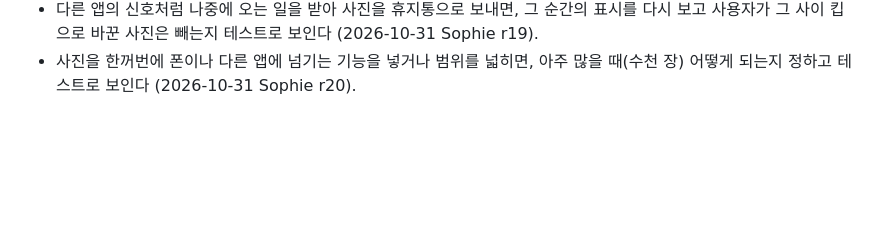
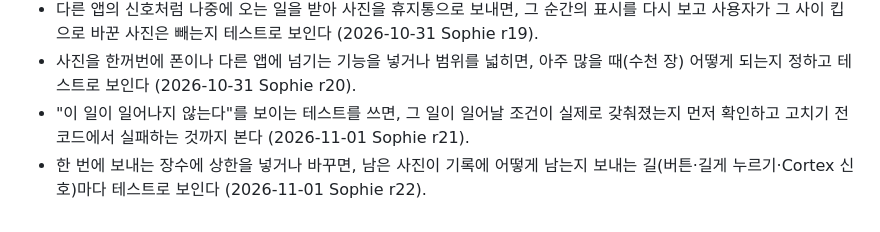
Before and after one commit to LetsBeLikeSophie/Mehh, a Markdown page: CLAUDE.md, the part around the change. GitHub-like rendering; blank space fills up the shorter version.

Commit message:
개발 규칙 r21·r22: 안 일어남 테스트는 고치기 전 실패까지, 상한은 보내는 길마다 테스트
Co-Authored-By: Claude Opus 5.5 <noreply@anthropic.com>

```diff
--- a/CLAUDE.md
+++ b/CLAUDE.md
@@ -42,3 +42,5 @@
 - 시트나 창이 닫힌 뒤 이어서 또 창을 띄우면, 그 사이 다른 화면이 열렸는지 먼저 보고 열렸으면 띄우지 않는지 테스트로 보인다 (2026-10-30 Sophie r18).
 - 다른 앱의 신호처럼 나중에 오는 일을 받아 사진을 휴지통으로 보내면, 그 순간의 표시를 다시 보고 사용자가 그 사이 킵으로 바꾼 사진은 빼는지 테스트로 보인다 (2026-10-31 Sophie r19).
 - 사진을 한꺼번에 폰이나 다른 앱에 넘기는 기능을 넣거나 범위를 넓히면, 아주 많을 때(수천 장) 어떻게 되는지 정하고 테스트로 보인다 (2026-10-31 Sophie r20).
+- "이 일이 일어나지 않는다"를 보이는 테스트를 쓰면, 그 일이 일어날 조건이 실제로 갖춰졌는지 먼저 확인하고 고치기 전 코드에서 실패하는 것까지 본다 (2026-11-01 Sophie r21).
+- 한 번에 보내는 장수에 상한을 넣거나 바꾸면, 남은 사진이 기록에 어떻게 남는지 보내는 길(버튼·길게 누르기·Cortex 신호)마다 테스트로 보인다 (2026-11-01 Sophie r22).
```
